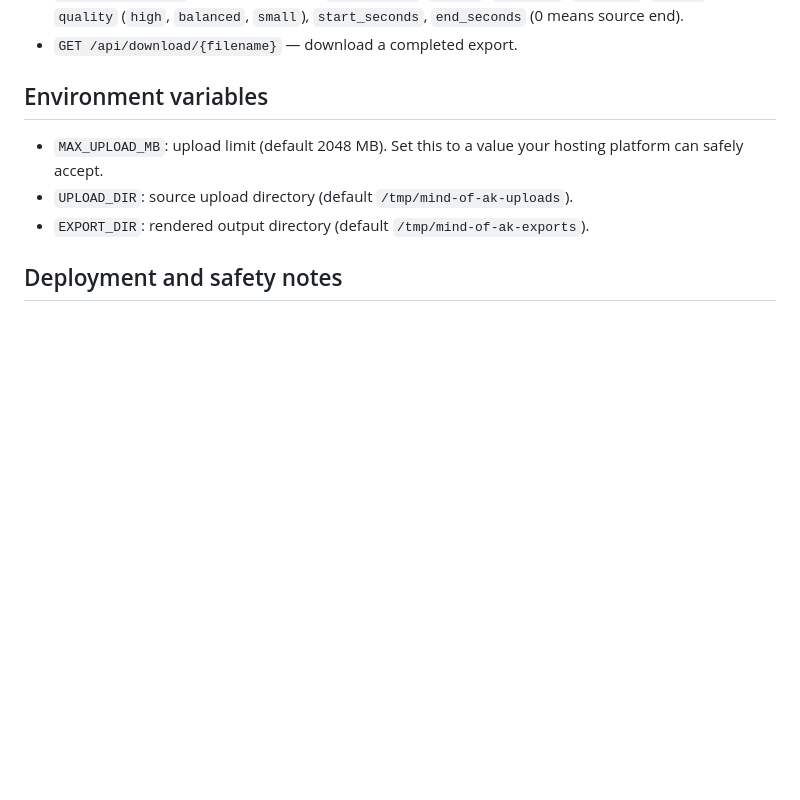
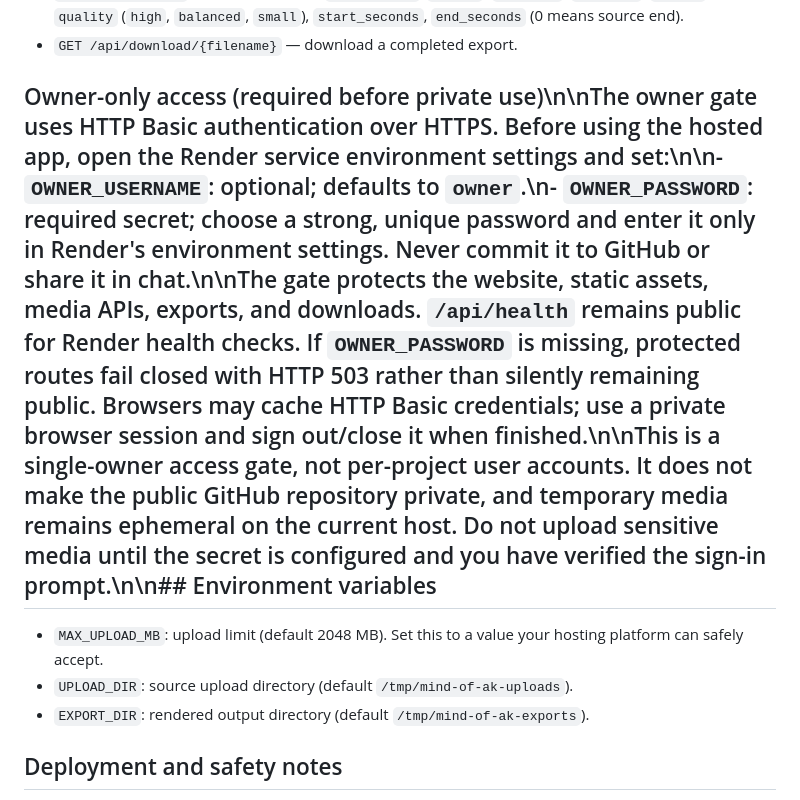
Before and after one commit to Arhbkkk/mind-of-ak-ai-studio, a Markdown page: README.md, the part around the change. Drawn GitHub-style; blank space fills up the shorter version.

Commit message:
docs: explain owner-only access configuration

```diff
--- a/README.md
+++ b/README.md
@@ -52,7 +52,7 @@ FFmpeg and FFprobe must be installed and available on PATH. The Dockerfile insta
 - `POST /api/export` — multipart fields: `stored_name`, `preset` (`original`, `vertical`, `square`), `quality` (`high`, `balanced`, `small`), `start_seconds`, `end_seconds` (0 means source end).
 - `GET /api/download/{filename}` — download a completed export.
 
-## Environment variables
+## Owner-only access (required before private use)\n\nThe owner gate uses HTTP Basic authentication over HTTPS. Before using the hosted app, open the Render service environment settings and set:\n\n- `OWNER_USERNAME`: optional; defaults to `owner`.\n- `OWNER_PASSWORD`: required secret; choose a strong, unique password and enter it only in Render's environment settings. Never commit it to GitHub or share it in chat.\n\nThe gate protects the website, static assets, media APIs, exports, and downloads. `/api/health` remains public for Render health checks. If `OWNER_PASSWORD` is missing, protected routes fail closed with HTTP 503 rather than silently remaining public. Browsers may cache HTTP Basic credentials; use a private browser session and sign out/close it when finished.\n\nThis is a single-owner access gate, not per-project user accounts. It does not make the public GitHub repository private, and temporary media remains ephemeral on the current host. Do not upload sensitive media until the secret is configured and you have verified the sign-in prompt.\n\n## Environment variables
 
 - `MAX_UPLOAD_MB`: upload limit (default 2048 MB). Set this to a value your hosting platform can safely accept.
 - `UPLOAD_DIR`: source upload directory (default `/tmp/mind-of-ak-uploads`).
```
